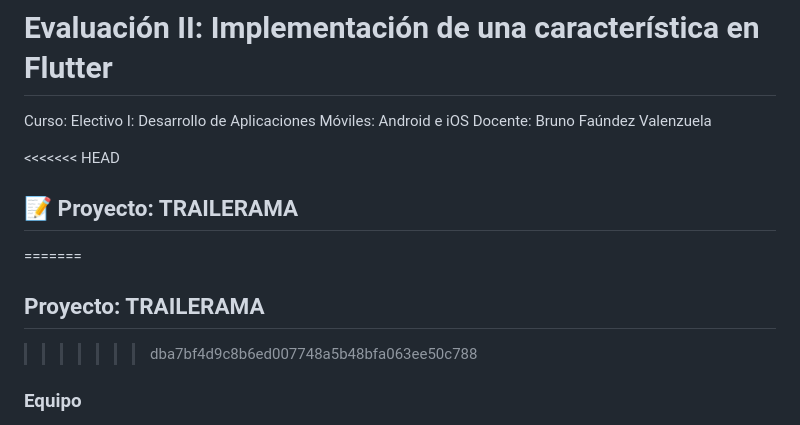
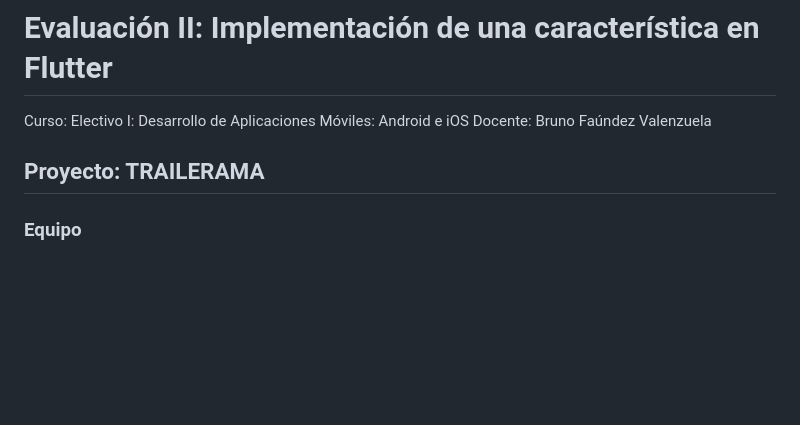
Before and after one commit to nicolasgonzalezq14/App_Video, a Markdown page: README.md, the part around the change. GitHub-like rendering; blank space fills up the shorter version.

```diff
--- a/README.md
+++ b/README.md
@@ -5,11 +5,8 @@
 Curso: Electivo I: Desarrollo de Aplicaciones Móviles: Android e iOS
 Docente: Bruno Faúndez Valenzuela
 
-<<<<<<< HEAD
-## :memo: Proyecto: TRAILERAMA
-=======
+
 ## Proyecto: TRAILERAMA
->>>>>>> dba7bf4d9c8b6ed007748a5b48bfa063ee50c788
 
 ### Equipo
 
```
